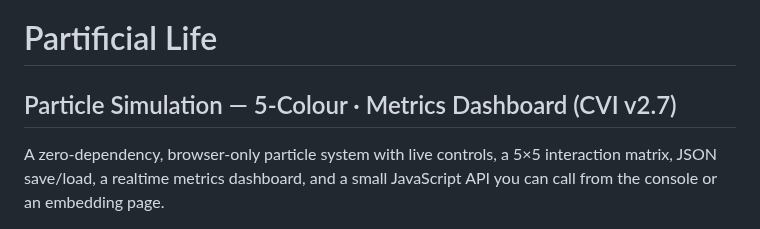
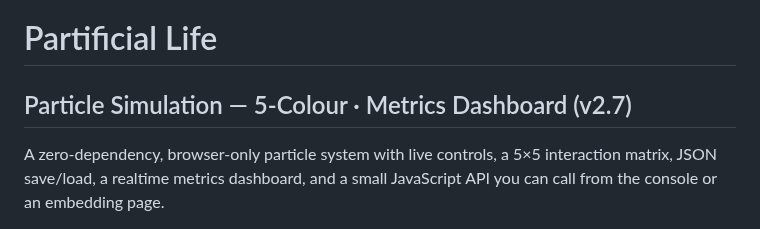
Before and after one commit to Marchev-Science/partificial-life, a Markdown page: README.md, the part around the change. GitHub-like rendering.

```diff
--- a/README.md
+++ b/README.md
@@ -1,5 +1,5 @@
 # Partificial Life
-## Particle Simulation — 5-Colour · Metrics Dashboard (CVI v2.7)
+## Particle Simulation — 5-Colour · Metrics Dashboard (v2.7)
 
 A zero-dependency, browser-only particle system with live controls, a 5×5 interaction matrix, JSON save/load, a realtime metrics dashboard, and a small JavaScript API you can call from the console or an embedding page.
 
```
